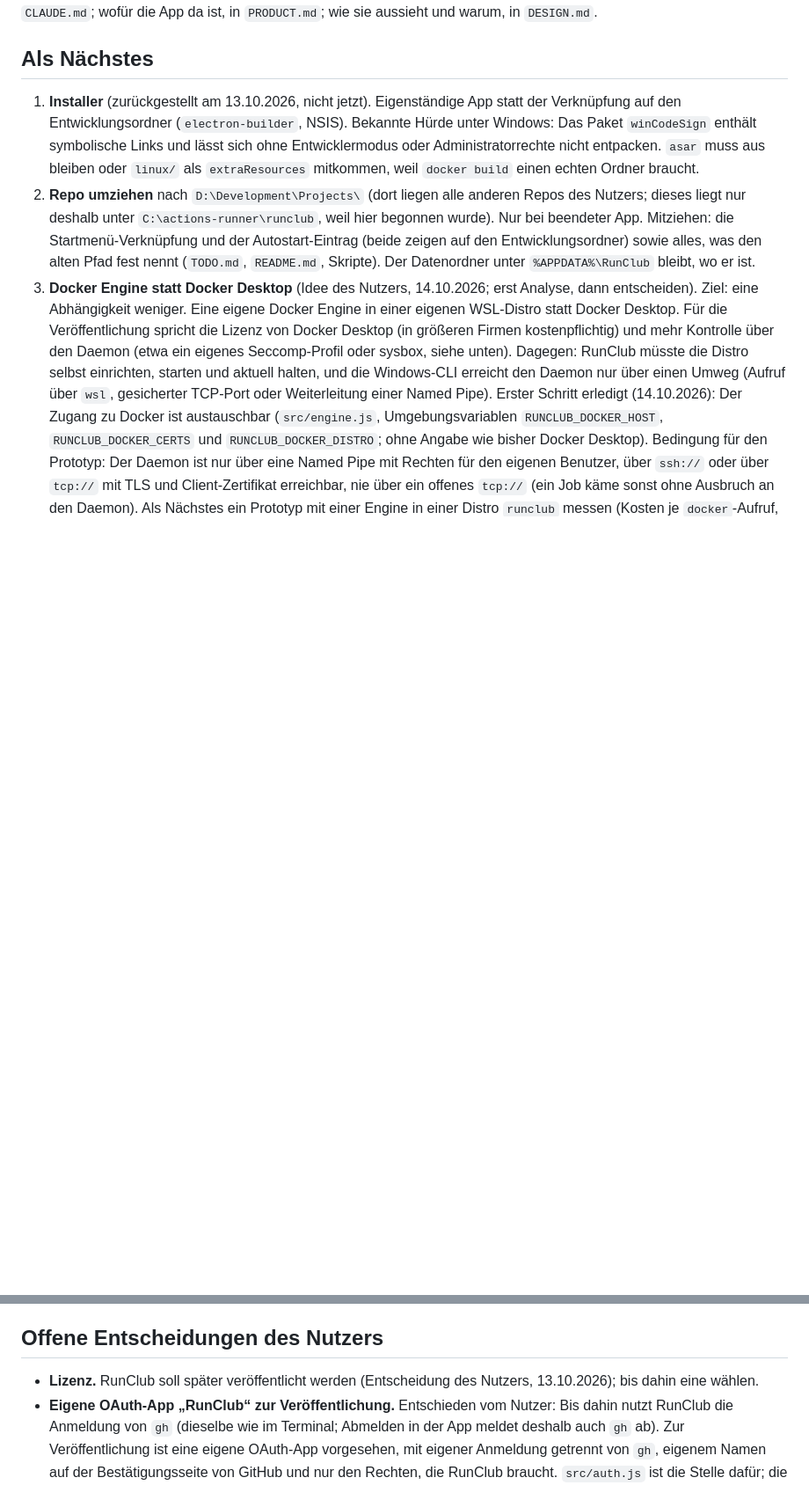
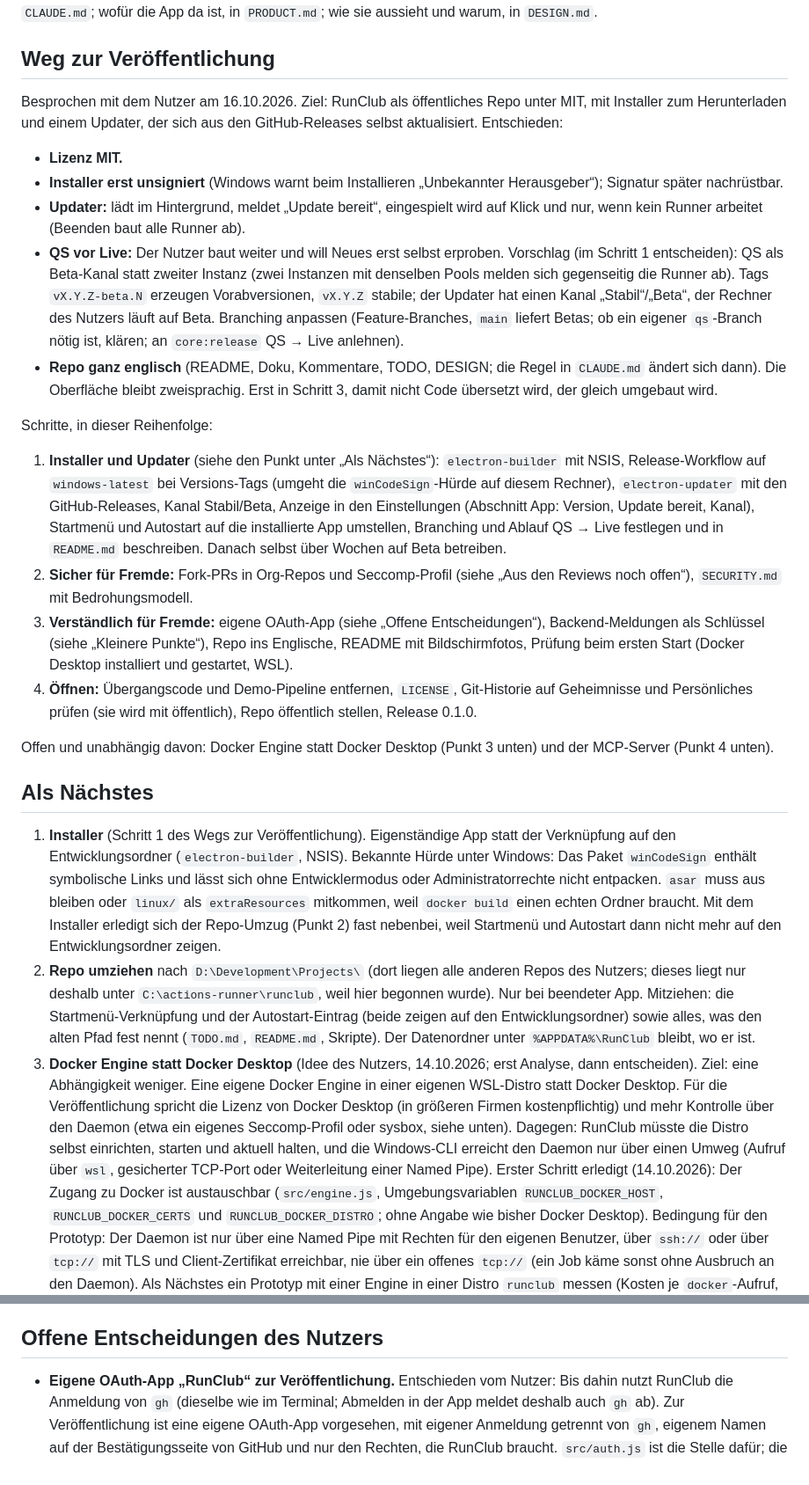
Before and after one commit to Zaho92/RunClub, a Markdown page: TODO.md, 2 parts joined by grey strips. Shown at 88% size. Rendered like a GitHub page; blank space fills up the shorter version.

Commit message:
TODO: Weg zur Veröffentlichung (MIT, Installer, Updater, QS als Beta-Kanal, Repo englisch)
Co-Authored-By: Claude Opus 5.5 <noreply@anthropic.com>

```diff
--- a/TODO.md
+++ b/TODO.md
@@ -4,11 +4,46 @@ Stand: 15.10.2026. Die Reihenfolge innerhalb eines Abschnitts ist die empfohlene
 `CLAUDE.md`; wofür die App da ist, in `PRODUCT.md`; wie sie aussieht und warum, in `DESIGN.md`.
+
+## Weg zur Veröffentlichung
+
+Besprochen mit dem Nutzer am 16.10.2026. Ziel: RunClub als öffentliches Repo unter MIT, mit Installer zum Herunterladen
+und einem Updater, der sich aus den GitHub-Releases selbst aktualisiert. Entschieden:
+
+- **Lizenz MIT.**
+- **Installer erst unsigniert** (Windows warnt beim Installieren „Unbekannter Herausgeber“); Signatur später nachrüstbar.
+- **Updater:** lädt im Hintergrund, meldet „Update bereit“, eingespielt wird auf Klick und nur, wenn kein Runner arbeitet
+  (Beenden baut alle Runner ab).
+- **QS vor Live:** Der Nutzer baut weiter und will Neues erst selbst erproben. Vorschlag (im Schritt 1 entscheiden):
+  QS als Beta-Kanal statt zweiter Instanz (zwei Instanzen mit denselben Pools melden sich gegenseitig die Runner ab).
+  Tags `vX.Y.Z-beta.N` erzeugen Vorabversionen, `vX.Y.Z` stabile; der Updater hat einen Kanal „Stabil“/„Beta“, der
+  Rechner des Nutzers läuft auf Beta. Branching anpassen (Feature-Branches, `main` liefert Betas; ob ein eigener
+  `qs`-Branch nötig ist, klären; an `core:release` QS → Live anlehnen).
+- **Repo ganz englisch** (README, Doku, Kommentare, TODO, DESIGN; die Regel in `CLAUDE.md` ändert sich dann). Die
+  Oberfläche bleibt zweisprachig. Erst in Schritt 3, damit nicht Code übersetzt wird, der gleich umgebaut wird.
+
+Schritte, in dieser Reihenfolge:
+
+1. **Installer und Updater** (siehe den Punkt unter „Als Nächstes“): `electron-builder` mit NSIS, Release-Workflow auf
+   `windows-latest` bei Versions-Tags (umgeht die `winCodeSign`-Hürde auf diesem Rechner), `electron-updater` mit den
+   GitHub-Releases, Kanal Stabil/Beta, Anzeige in den Einstellungen (Abschnitt App: Version, Update bereit, Kanal),
+   Startmenü und Autostart auf die installierte App umstellen, Branching und Ablauf QS → Live festlegen und in
+   `README.md` beschreiben. Danach selbst über Wochen auf Beta betreiben.
+2. **Sicher für Fremde:** Fork-PRs in Org-Repos und Seccomp-Profil (siehe „Aus den Reviews noch offen“), `SECURITY.md`
+   mit Bedrohungsmodell.
+3. **Verständlich für Fremde:** eigene OAuth-App (siehe „Offene Entscheidungen“), Backend-Meldungen als Schlüssel
+   (siehe „Kleinere Punkte“), Repo ins Englische, README mit Bildschirmfotos, Prüfung beim ersten Start (Docker Desktop
+   installiert und gestartet, WSL).
+4. **Öffnen:** Übergangscode und Demo-Pipeline entfernen, `LICENSE`, Git-Historie auf Geheimnisse und Persönliches
+   prüfen (sie wird mit öffentlich), Repo öffentlich stellen, Release 0.1.0.
+
+Offen und unabhängig davon: Docker Engine statt Docker Desktop (Punkt 3 unten) und der MCP-Server (Punkt 4 unten).
 
 ## Als Nächstes
 
-1. **Installer** (zurückgestellt am 13.10.2026, nicht jetzt). Eigenständige App statt der Verknüpfung auf den Entwicklungsordner (`electron-builder`, NSIS). Bekannte
+1. **Installer** (Schritt 1 des Wegs zur Veröffentlichung). Eigenständige App statt der Verknüpfung auf den Entwicklungsordner (`electron-builder`, NSIS). Bekannte
    Hürde unter Windows: Das Paket `winCodeSign` enthält symbolische Links und lässt sich ohne Entwicklermodus oder
    Administratorrechte nicht entpacken. `asar` muss aus bleiben oder `linux/` als `extraResources` mitkommen, weil
-   `docker build` einen echten Ordner braucht.
+   `docker build` einen echten Ordner braucht. Mit dem Installer erledigt sich der Repo-Umzug (Punkt 2) fast
+   nebenbei, weil Startmenü und Autostart dann nicht mehr auf den Entwicklungsordner zeigen.
 2. **Repo umziehen** nach `D:\Development\Projects\` (dort liegen alle anderen Repos des Nutzers; dieses liegt nur
    deshalb unter `C:\actions-runner\runclub`, weil hier begonnen wurde). Nur bei beendeter App. Mitziehen: die
    Startmenü-Verknüpfung und der Autostart-Eintrag (beide zeigen auf den Entwicklungsordner) sowie alles, was den alten
@@ -287,7 +322,6 @@ Bewusst so gelassen:
 
 ## Offene Entscheidungen des Nutzers
 
-- **Lizenz.** RunClub soll später veröffentlicht werden (Entscheidung des Nutzers, 13.10.2026); bis dahin eine wählen.
 - **Eigene OAuth-App „RunClub“ zur Veröffentlichung.** Entschieden vom Nutzer: Bis dahin nutzt RunClub die
   Anmeldung von `gh` (dieselbe wie im Terminal; Abmelden in der App meldet deshalb auch `gh` ab). Zur Veröffentlichung
   ist eine eigene OAuth-App vorgesehen, mit eigener Anmeldung getrennt von `gh`, eigenem Namen auf der
```
Also changed, not shown: other parts of TODO.md (+1 -1 lines).
